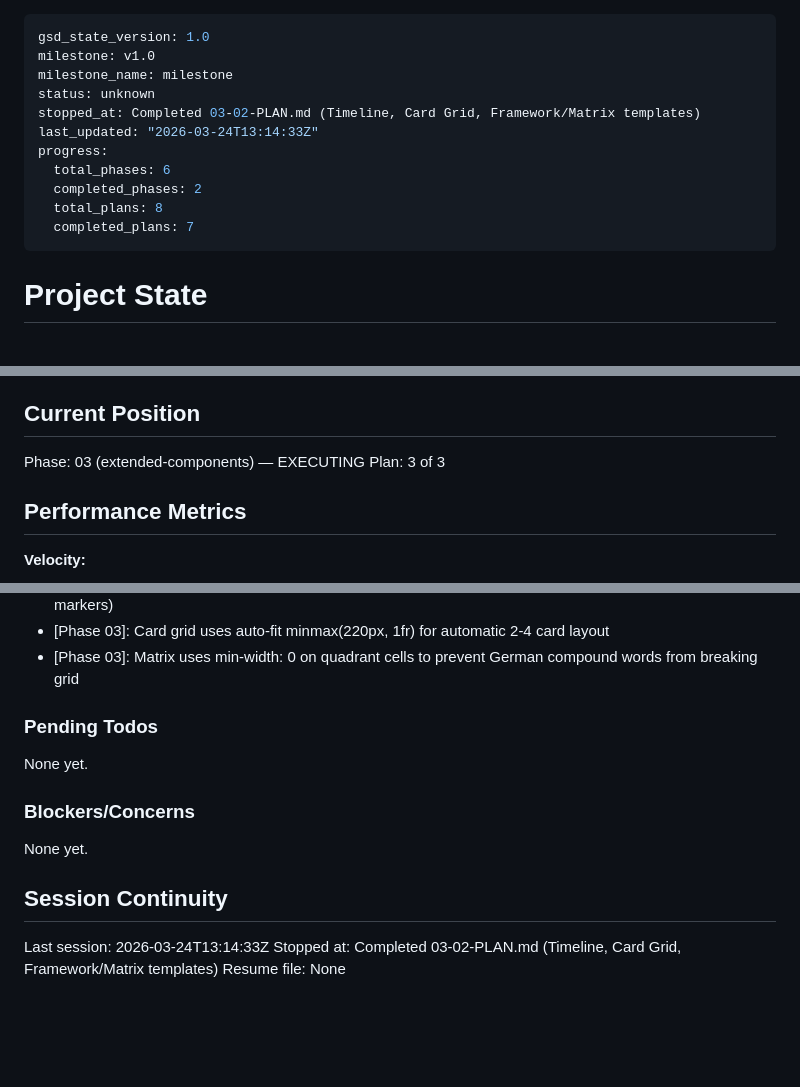
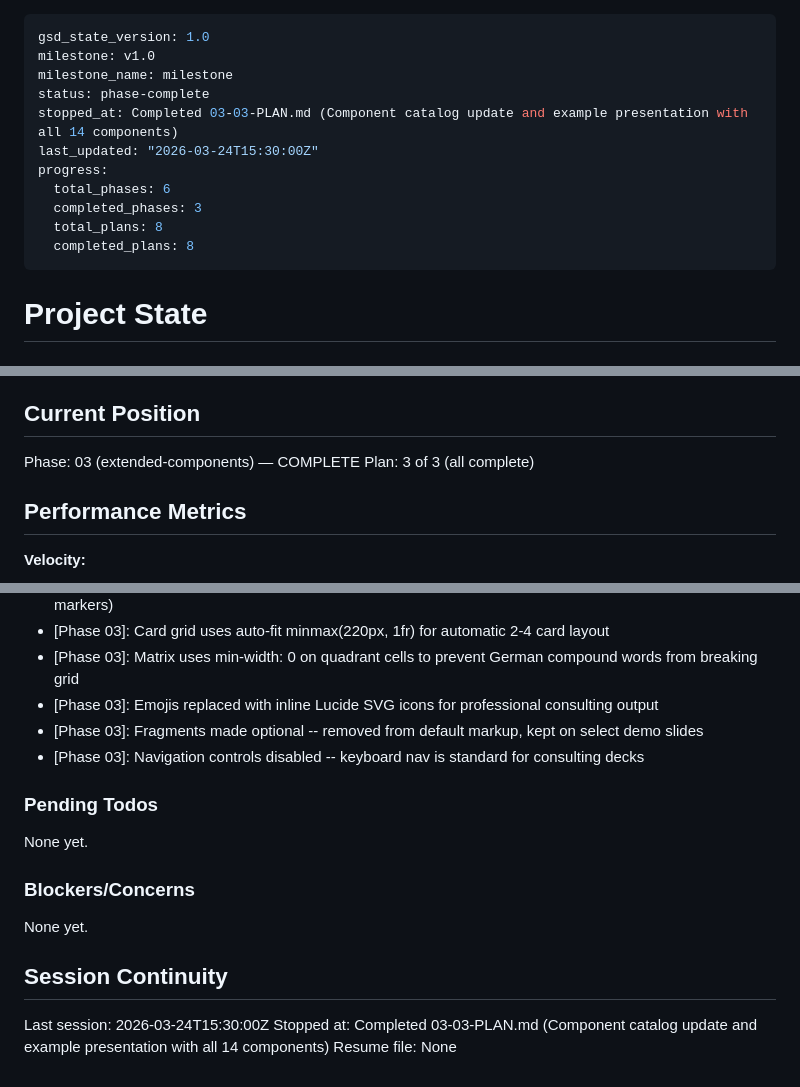
Before and after one commit to EnescuDavid/presentation-builder, a Markdown page: .planning/STATE.md, 3 parts joined by grey strips. Drawn GitHub-style; blank space fills up the shorter version.

Commit message:
docs(03-03): complete component catalog and example deck integration plan
- SUMMARY.md documents 14-component catalog and 15-slide example deck
- Phase 3 (Extended Components) marked complete in STATE.md and ROADMAP.md
- All 6 extended component requirements (COMP-09 through COMP-14) fulfilled

Co-Authored-By: Claude Opus 4.6 (1M context) <noreply@anthropic.com>

```diff
--- a/.planning/STATE.md
+++ b/.planning/STATE.md
@@ -2,14 +2,14 @@
 gsd_state_version: 1.0
 milestone: v1.0
 milestone_name: milestone
-status: unknown
-stopped_at: Completed 03-02-PLAN.md (Timeline, Card Grid, Framework/Matrix templates)
-last_updated: "2026-03-24T13:14:33Z"
+status: phase-complete
+stopped_at: Completed 03-03-PLAN.md (Component catalog update and example presentation with all 14 components)
+last_updated: "2026-03-24T15:30:00Z"
 progress:
   total_phases: 6
-  completed_phases: 2
+  completed_phases: 3
   total_plans: 8
-  completed_plans: 7
+  completed_plans: 8
 ---
 
 # Project State
@@ -23,8 +23,8 @@ See: .planning/PROJECT.md (updated 2026-03-22)
 
 ## Current Position
 
-Phase: 03 (extended-components) — EXECUTING
-Plan: 3 of 3
+Phase: 03 (extended-components) — COMPLETE
+Plan: 3 of 3 (all complete)
 
 ## Performance Metrics
 
@@ -87,6 +88,9 @@ Recent decisions affecting current work:
 - [Phase 03]: Timeline connectors use ::after pseudo-elements anchored to marker center (top: 18px for 36px markers)
 - [Phase 03]: Card grid uses auto-fit minmax(220px, 1fr) for automatic 2-4 card layout
 - [Phase 03]: Matrix uses min-width: 0 on quadrant cells to prevent German compound words from breaking grid
+- [Phase 03]: Emojis replaced with inline Lucide SVG icons for professional consulting output
+- [Phase 03]: Fragments made optional -- removed from default markup, kept on select demo slides
+- [Phase 03]: Navigation controls disabled -- keyboard nav is standard for consulting decks
 
 ### Pending Todos
 
@@ -98,6 +102,6 @@ None yet.
 
 ## Session Continuity
 
-Last session: 2026-03-24T13:14:33Z
-Stopped at: Completed 03-02-PLAN.md (Timeline, Card Grid, Framework/Matrix templates)
+Last session: 2026-03-24T15:30:00Z
+Stopped at: Completed 03-03-PLAN.md (Component catalog update and example presentation with all 14 components)
 Resume file: None
```
Also changed, not shown: other parts of .planning/STATE.md (+1 -0 lines), .planning/ROADMAP.md (+3 -3 lines), 1 other file.
